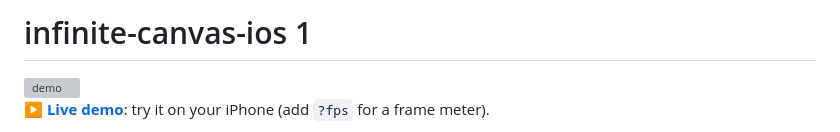
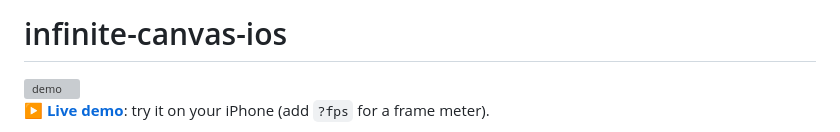
Before and after one commit to Oventhebaker/Infinite-Canvas-IOS, a Markdown page: README.md, the part around the change. Drawn GitHub-style; grey boxes are pictures that could not be loaded.

```diff
--- a/README.md
+++ b/README.md
@@ -1,4 +1,4 @@
-# infinite-canvas-ios 1
+# infinite-canvas-ios
 
 <img width="360" height="663" alt="demo" src="https://github.com/user-attachments/assets/522efcb1-7b68-46ea-9874-96f99e873143" />
 
```
